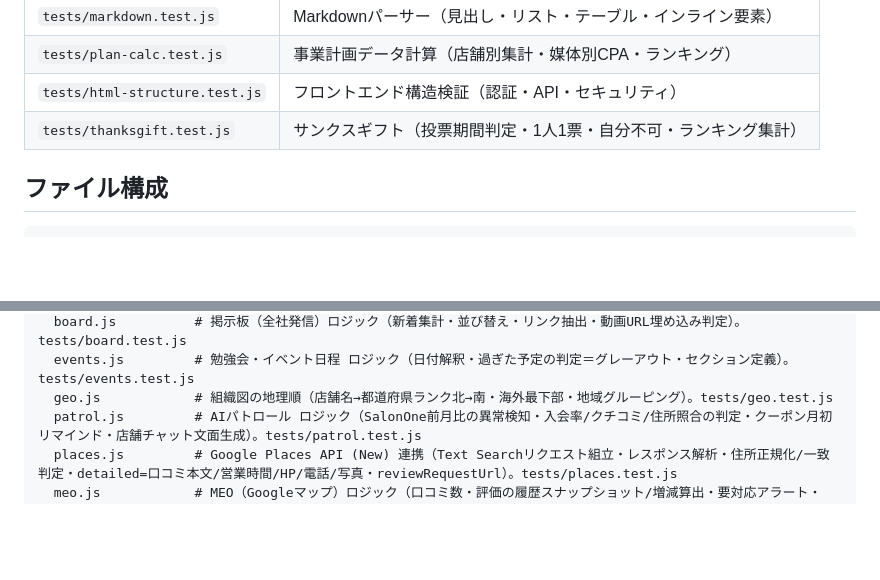
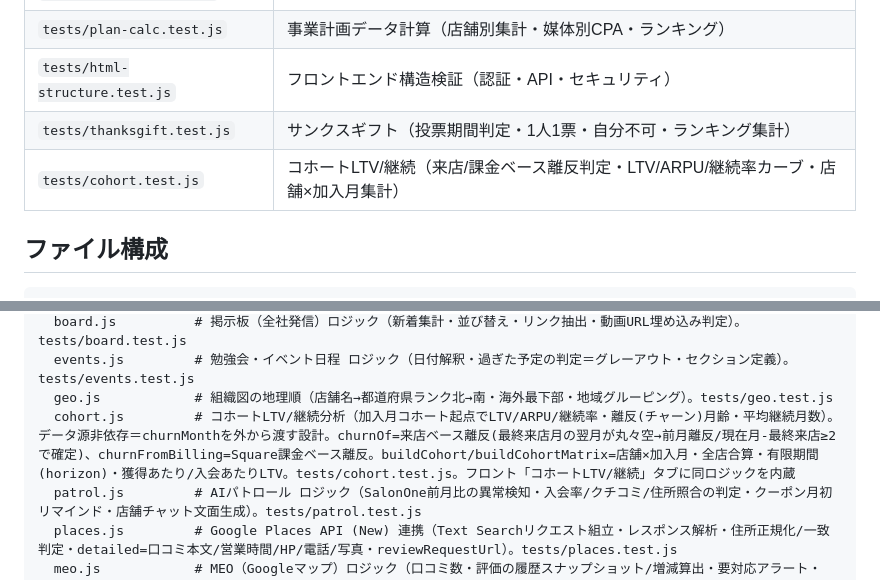
Before and after one commit to daikiwakabayash/Dashboard, a Markdown page: CLAUDE.md, 2 parts joined by grey strips. Rendered like a GitHub page; blank space fills up the shorter version.

Commit message:
docs: CLAUDE.mdにコホートLTV/継続（lib/cohort.js・新タブ）を記載
Co-Authored-By: Claude Opus 4.8 <noreply@anthropic.com>
Claude-Session: https://claude.ai/code/session_01FbgzZs9pgSn456KMAyV9RB

````diff
--- a/CLAUDE.md
+++ b/CLAUDE.md
@@ -38,6 +38,7 @@ Vercelにpushすると自動デプロイ。
 | `tests/plan-calc.test.js` | 事業計画データ計算（店舗別集計・媒体別CPA・ランキング） |
 | `tests/html-structure.test.js` | フロントエンド構造検証（認証・API・セキュリティ） |
 | `tests/thanksgift.test.js` | サンクスギフト（投票期間判定・1人1票・自分不可・ランキング集計） |
+| `tests/cohort.test.js` | コホートLTV/継続（来店/課金ベース離反判定・LTV/ARPU/継続率カーブ・店舗×加入月集計） |
 
 ## ファイル構成
 ```
@@ -66,6 +67,7 @@ lib/
   board.js          # 掲示板（全社発信）ロジック（新着集計・並び替え・リンク抽出・動画URL埋め込み判定）。tests/board.test.js
   events.js         # 勉強会・イベント日程 ロジック（日付解釈・過ぎた予定の判定＝グレーアウト・セクション定義）。tests/events.test.js
   geo.js            # 組織図の地理順（店舗名→都道府県ランク北→南・海外最下部・地域グルーピング）。tests/geo.test.js
+  cohort.js         # コホートLTV/継続分析（加入月コホート起点でLTV/ARPU/継続率・離反(チャーン)月齢・平均継続月数）。データ源非依存＝churnMonthを外から渡す設計。churnOf=来店ベース離反(最終来店月の翌月が丸々空→前月離反/現在月-最終来店≥2で確定)、churnFromBilling=Square課金ベース離反。buildCohort/buildCohortMatrix=店舗×加入月・全店合算・有限期間(horizon)・獲得あたり/入会あたりLTV。tests/cohort.test.js。フロント「コホートLTV/継続」タブに同ロジックを内蔵
   patrol.js         # AIパトロール ロジック（SalonOne前月比の異常検知・入会率/クチコミ/住所照合の判定・クーポン月初リマインド・店舗チャット文面生成）。tests/patrol.test.js
   places.js         # Google Places API (New) 連携（Text Searchリクエスト組立・レスポンス解析・住所正規化/一致判定・detailed=口コミ本文/営業時間/HP/電話/写真・reviewRequestUrl）。tests/places.test.js
   meo.js            # MEO（Googleマップ）ロジック（口コミ数・評価の履歴スナップショット/増減算出・要対応アラート・MEOスコア）。tests/meo.test.js
````
